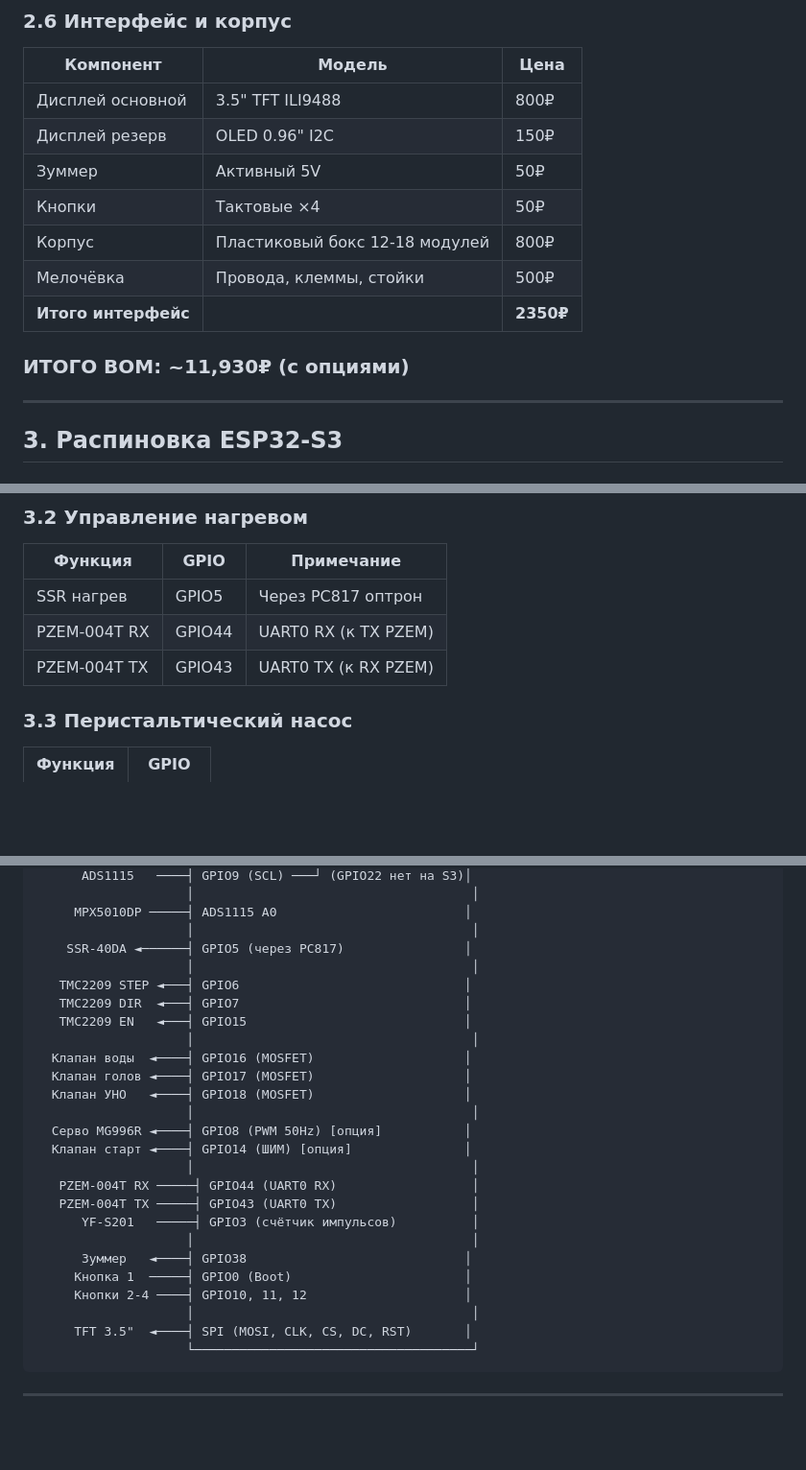
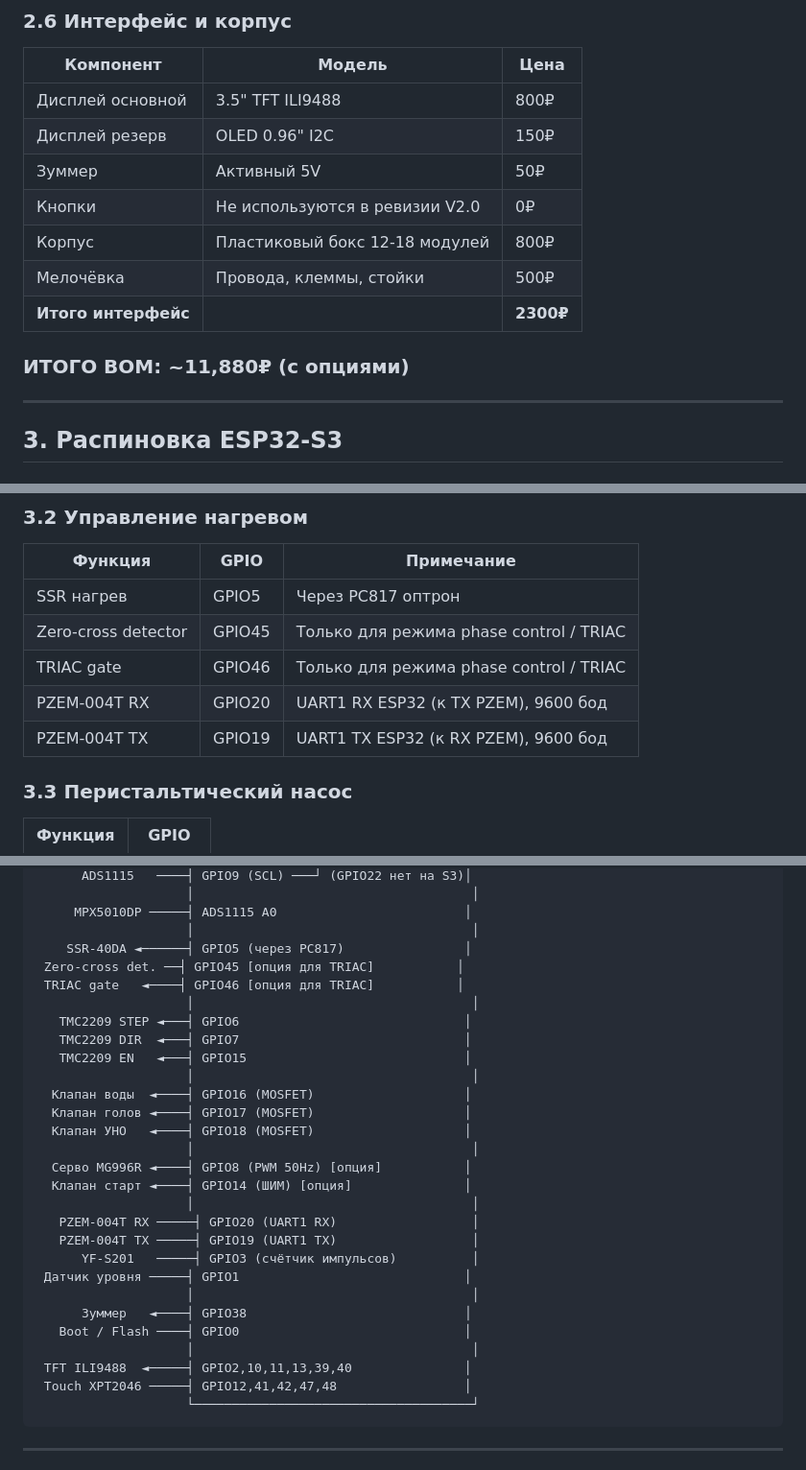
Before and after one commit to grifmax/Smart-Column-S3, a Markdown page: SPEC.md, 3 parts joined by grey strips. Shown at 96% size. Rendered like a GitHub page; blank space fills up the shorter version.

````diff
--- a/SPEC.md
+++ b/SPEC.md
@@ -84,12 +84,12 @@ Smart-Column S3 — универсальный контроллер автома
 | Дисплей основной | 3.5" TFT ILI9488 | 800₽ |
 | Дисплей резерв | OLED 0.96" I2C | 150₽ |
 | Зуммер | Активный 5V | 50₽ |
-| Кнопки | Тактовые ×4 | 50₽ |
+| Кнопки | Не используются в ревизии V2.0 | 0₽ |
 | Корпус | Пластиковый бокс 12-18 модулей | 800₽ |
 | Мелочёвка | Провода, клеммы, стойки | 500₽ |
-| **Итого интерфейс** | | **2350₽** |
+| **Итого интерфейс** | | **2300₽** |
 
-### **ИТОГО BOM: ~11,930₽** (с опциями)
+### **ИТОГО BOM: ~11,880₽** (с опциями)
 
 ---
 
@@ -108,8 +108,10 @@ Smart-Column S3 — универсальный контроллер автома
 | Функция | GPIO | Примечание |
 |---------|------|------------|
 | SSR нагрев | GPIO5 | Через PC817 оптрон |
-| PZEM-004T RX | GPIO44 | UART0 RX (к TX PZEM) |
-| PZEM-004T TX | GPIO43 | UART0 TX (к RX PZEM) |
+| Zero-cross detector | GPIO45 | Только для режима phase control / TRIAC |
+| TRIAC gate | GPIO46 | Только для режима phase control / TRIAC |
+| PZEM-004T RX | GPIO20 | UART1 RX ESP32 (к TX PZEM), 9600 бод |
+| PZEM-004T TX | GPIO19 | UART1 TX ESP32 (к RX PZEM), 9600 бод |
 
 ### 3.3 Перистальтический насос
 
@@ -812,6 +841,8 @@ upload_speed = 921600
      MPX5010DP ─────┤ ADS1115 A0                         │
                     │                                     │
     SSR-40DA ◄──────┤ GPIO5 (через PC817)                │
+ Zero-cross det. ──┤ GPIO45 [опция для TRIAC]           │
+ TRIAC gate   ◄────┤ GPIO46 [опция для TRIAC]           │
                     │                                     │
    TMC2209 STEP ◄───┤ GPIO6                              │
    TMC2209 DIR  ◄───┤ GPIO7                              │
@@ -824,15 +855,16 @@ upload_speed = 921600
   Серво MG996R ◄────┤ GPIO8 (PWM 50Hz) [опция]           │
   Клапан старт ◄────┤ GPIO14 (ШИМ) [опция]               │
                     │                                     │
-   PZEM-004T RX ─────┤ GPIO44 (UART0 RX)                  │
-   PZEM-004T TX ─────┤ GPIO43 (UART0 TX)                  │
+   PZEM-004T RX ─────┤ GPIO20 (UART1 RX)                  │
+   PZEM-004T TX ─────┤ GPIO19 (UART1 TX)                  │
       YF-S201   ─────┤ GPIO3 (счётчик импульсов)          │
+ Датчик уровня ─────┤ GPIO1                              │
                     │                                     │
       Зуммер   ◄────┤ GPIO38                             │
-     Кнопка 1  ─────┤ GPIO0 (Boot)                       │
-     Кнопки 2-4 ────┤ GPIO10, 11, 12                     │
+   Boot / Flash ────┤ GPIO0                              │
                     │                                     │
-     TFT 3.5"  ◄────┤ SPI (MOSI, CLK, CS, DC, RST)       │
+ TFT ILI9488  ◄─────┤ GPIO2,10,11,13,39,40               │
+ Touch XPT2046 ─────┤ GPIO12,41,42,47,48                 │
                     └─────────────────────────────────────┘
 ```
 
````
Also changed, not shown: other parts of SPEC.md (+38 -11 lines).
